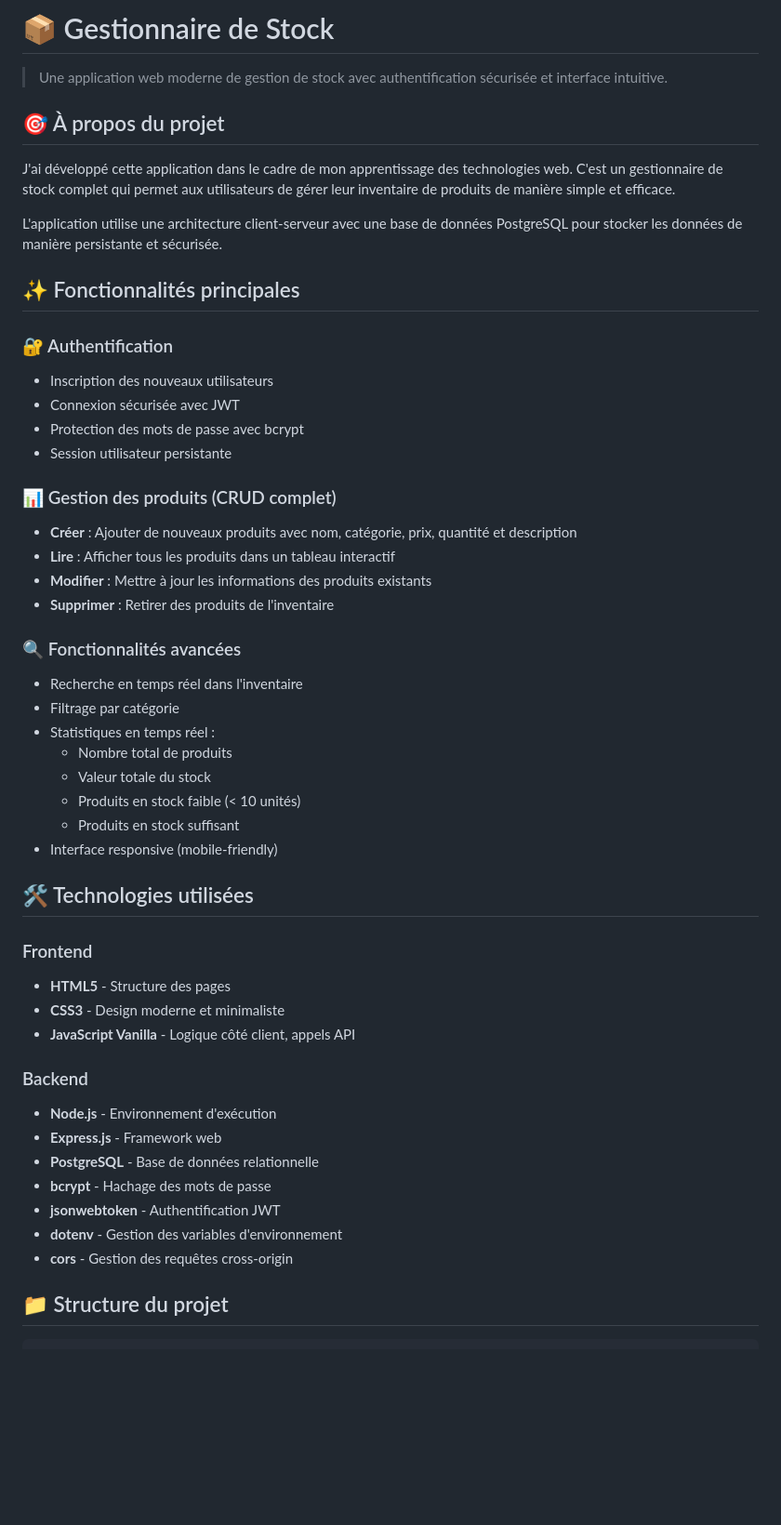
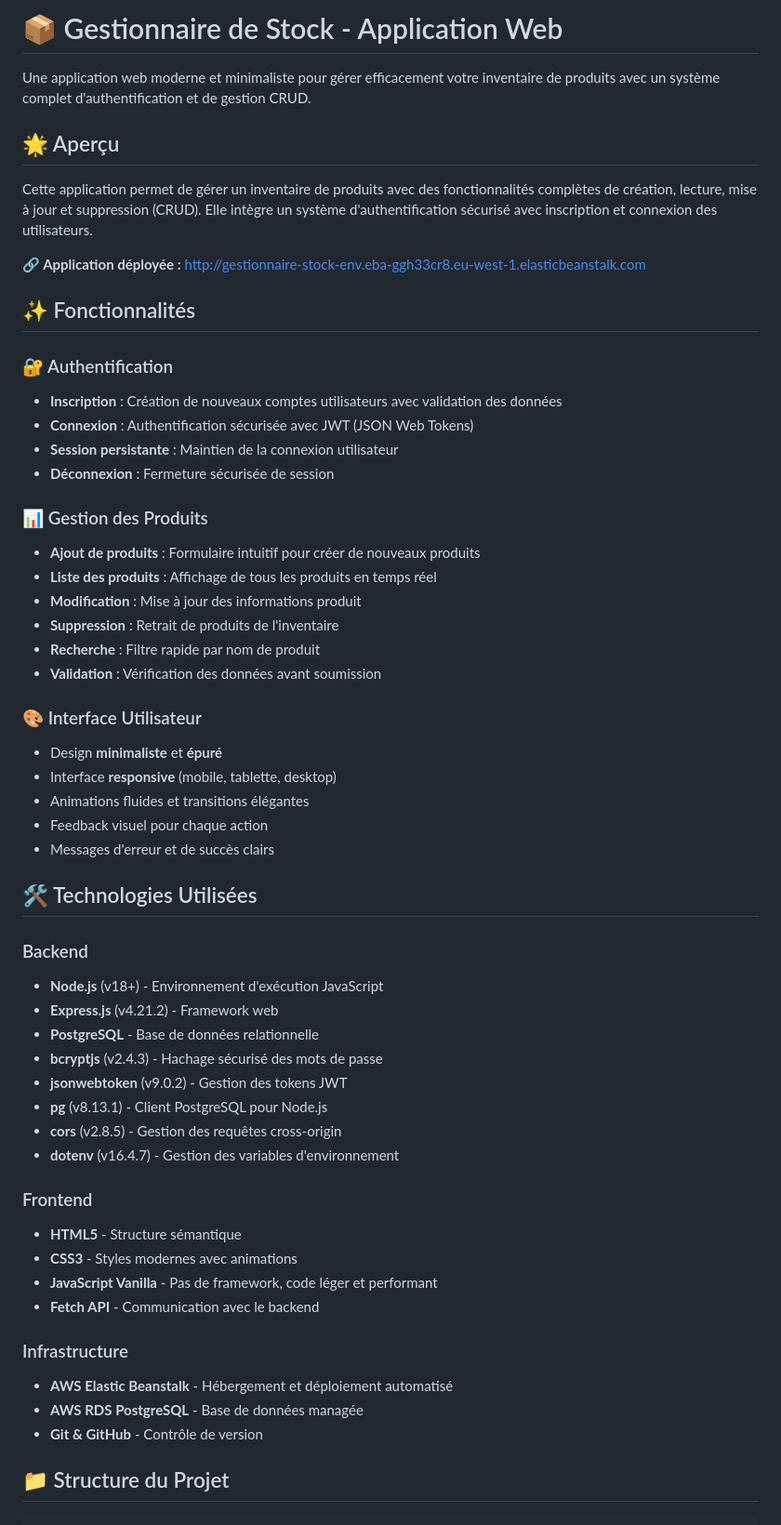
Before and after one commit to Junior620/work_school_web, a Markdown page: README.md, the part around one of its changes. Shown at 93% size. Rendered like a GitHub page; blank space fills up the shorter version.

````diff
--- a/README.md
+++ b/README.md
@@ -1,53 +1,59 @@
-# 📦 Gestionnaire de Stock
+# 📦 Gestionnaire de Stock - Application Web
 
-> Une application web moderne de gestion de stock avec authentification sécurisée et interface intuitive.
+Une application web moderne et minimaliste pour gérer efficacement votre inventaire de produits avec un système complet d'authentification et de gestion CRUD.
 
-## 🎯 À propos du projet
+## 🌟 Aperçu
 
-J'ai développé cette application dans le cadre de mon apprentissage des technologies web. C'est un gestionnaire de stock complet qui permet aux utilisateurs de gérer leur inventaire de produits de manière simple et efficace.
+Cette application permet de gérer un inventaire de produits avec des fonctionnalités complètes de création, lecture, mise à jour et suppression (CRUD). Elle intègre un système d'authentification sécurisé avec inscription et connexion des utilisateurs.
 
-L'application utilise une architecture client-serveur avec une base de données PostgreSQL pour stocker les données de manière persistante et sécurisée.
+**🔗 Application déployée :** [http://gestionnaire-stock-env.eba-ggh33cr8.eu-west-1.elasticbeanstalk.com](http://gestionnaire-stock-env.eba-ggh33cr8.eu-west-1.elasticbeanstalk.com)
 
-## ✨ Fonctionnalités principales
+## ✨ Fonctionnalités
 
 ### 🔐 Authentification
-- Inscription des nouveaux utilisateurs
-- Connexion sécurisée avec JWT
-- Protection des mots de passe avec bcrypt
-- Session utilisateur persistante
+- **Inscription** : Création de nouveaux comptes utilisateurs avec validation des données
+- **Connexion** : Authentification sécurisée avec JWT (JSON Web Tokens)
+- **Session persistante** : Maintien de la connexion utilisateur
+- **Déconnexion** : Fermeture sécurisée de session
 
-### 📊 Gestion des produits (CRUD complet)
-- **Créer** : Ajouter de nouveaux produits avec nom, catégorie, prix, quantité et description
-- **Lire** : Afficher tous les produits dans un tableau interactif
-- **Modifier** : Mettre à jour les informations des produits existants
-- **Supprimer** : Retirer des produits de l'inventaire
+### 📊 Gestion des Produits
+- **Ajout de produits** : Formulaire intuitif pour créer de nouveaux produits
+- **Liste des produits** : Affichage de tous les produits en temps réel
+- **Modification** : Mise à jour des informations produit
+- **Suppression** : Retrait de produits de l'inventaire
+- **Recherche** : Filtre rapide par nom de produit
+- **Validation** : Vérification des données avant soumission
 
-### 🔍 Fonctionnalités avancées
-- Recherche en temps réel dans l'inventaire
-- Filtrage par catégorie
-- Statistiques en temps réel :
-  - Nombre total de produits
-  - Valeur totale du stock
-  - Produits en stock faible (< 10 unités)
-  - Produits en stock suffisant
-- Interface responsive (mobile-friendly)
+### 🎨 Interface Utilisateur
+- Design **minimaliste** et **épuré**
+- Interface **responsive** (mobile, tablette, desktop)
+- Animations fluides et transitions élégantes
+- Feedback visuel pour chaque action
+- Messages d'erreur et de succès clairs
 
-## 🛠️ Technologies utilisées
+## 🛠️ Technologies Utilisées
+
+### Backend
+- **Node.js** (v18+) - Environnement d'exécution JavaScript
+- **Express.js** (v4.21.2) - Framework web
+- **PostgreSQL** - Base de données relationnelle
+- **bcryptjs** (v2.4.3) - Hachage sécurisé des mots de passe
+- **jsonwebtoken** (v9.0.2) - Gestion des tokens JWT
+- **pg** (v8.13.1) - Client PostgreSQL pour Node.js
+- **cors** (v2.8.5) - Gestion des requêtes cross-origin
+- **dotenv** (v16.4.7) - Gestion des variables d'environnement
 
 ### Frontend
-- **HTML5** - Structure des pages
-- **CSS3** - Design moderne et minimaliste
-- **JavaScript Vanilla** - Logique côté client, appels API
+- **HTML5** - Structure sémantique
+- **CSS3** - Styles modernes avec animations
+- **JavaScript Vanilla** - Pas de framework, code léger et performant
+- **Fetch API** - Communication avec le backend
 
-### Backend
-- **Node.js** - Environnement d'exécution
-- **Express.js** - Framework web
-- **PostgreSQL** - Base de données relationnelle
-- **bcrypt** - Hachage des mots de passe
-- **jsonwebtoken** - Authentification JWT
-- **dotenv** - Gestion des variables d'environnement
-- **cors** - Gestion des requêtes cross-origin
+### Infrastructure
+- **AWS Elastic Beanstalk** - Hébergement et déploiement automatisé
+- **AWS RDS PostgreSQL** - Base de données managée
+- **Git & GitHub** - Contrôle de version
 
-## 📁 Structure du projet
+## 📁 Structure du Projet
 
 ```
````
Also changed, not shown: other parts of README.md (+212 -137 lines).
